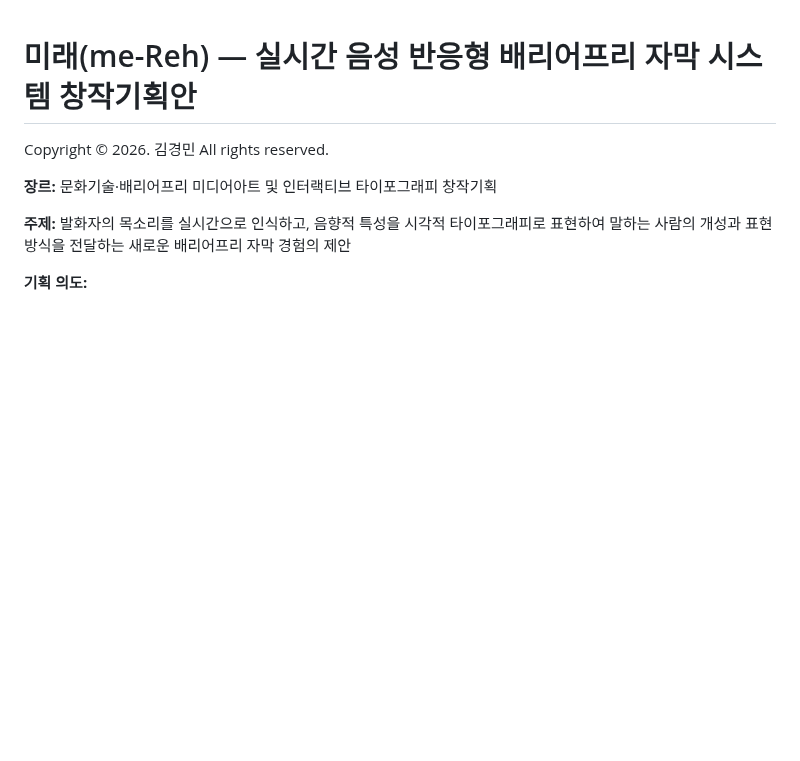
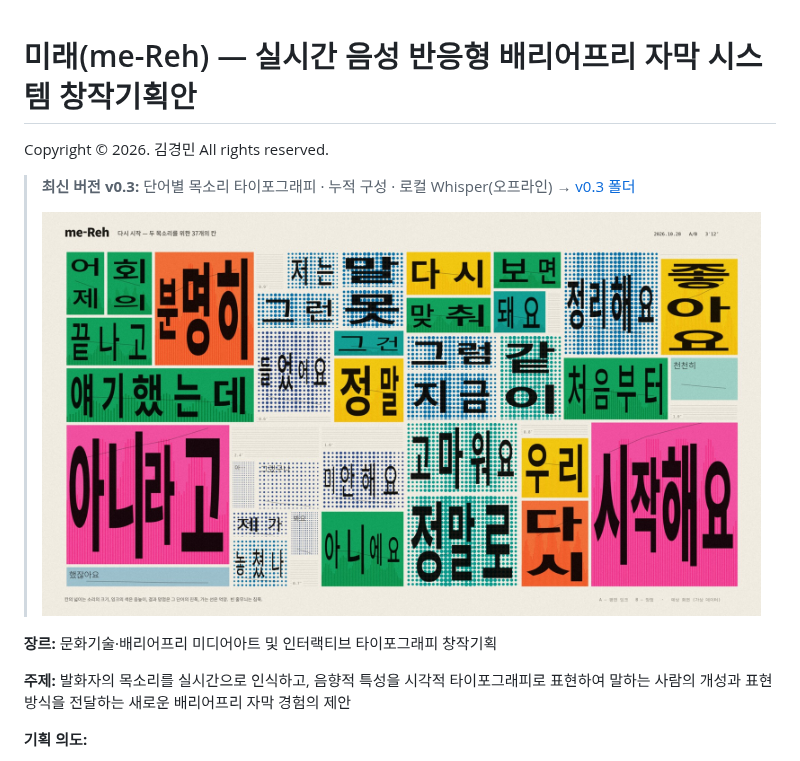
Before and after one commit to burningb/me-reh, a Markdown page: README.md, the part around the change. GitHub-like rendering; pictures changed too: v0.3/images/누적구성_16x9.jpg (added); blank space fills up the shorter version.

```diff
--- a/README.md
+++ b/README.md
@@ -1,6 +1,10 @@
 # 미래(me-Reh) — 실시간 음성 반응형 배리어프리 자막 시스템 창작기획안
 
 Copyright © 2026. 김경민 All rights reserved.
+
+> **최신 버전 v0.3:** 단어별 목소리 타이포그래피 · 누적 구성 · 로컬 Whisper(오프라인) → [v0.3 폴더](v0.3/README.md)
+>
+> ![누적 구성 예시](v0.3/images/누적구성_16x9.jpg)
 
 **장르:** 문화기술·배리어프리 미디어아트 및 인터랙티브 타이포그래피 창작기획
 
```
Also changed, not shown: v0.3/README.md (added, +50 -0 lines), v0.3/README_Whisper.md (added, +53 -0 lines), v0.3/images/누적구성_세로.jpg (added), v0.3/images/실시간화면_16x9.jpg (added), 5 other files.
